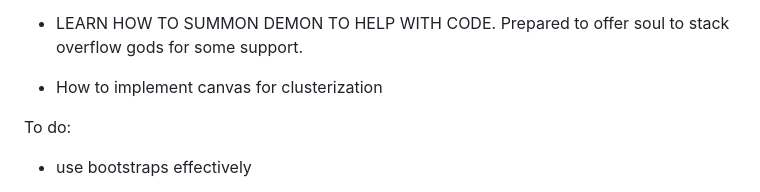
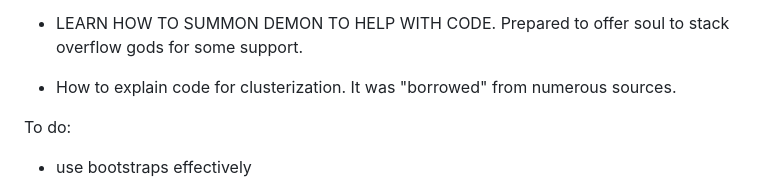
Before and after one commit to Jimbo5793/HTML-Module, a Markdown page: README.md, the part around the change. Rendered like a GitHub page.

```diff
--- a/README.md
+++ b/README.md
@@ -13,7 +13,7 @@ Problems so far:
 
 - LEARN HOW TO SUMMON DEMON TO HELP WITH CODE. Prepared to offer soul to stack overflow gods for some support.
 
-- How to implement canvas for clusterization
+- How to explain code for clusterization. It was "borrowed" from numerous sources.
 
 To do:
 
```
